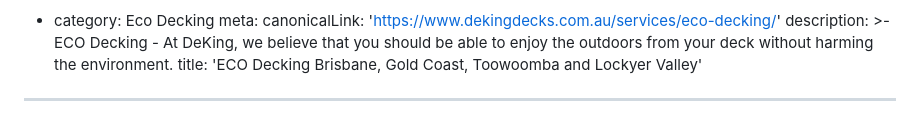
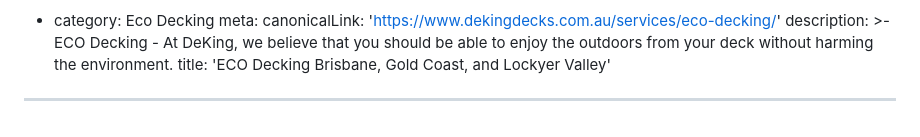
Before and after one commit to thriveweb/deking-new, a Markdown page: content/services/eco-decking.md, the part around the change. Rendered like a GitHub page.

Commit message:
Update Services “eco-decking”

```diff
--- a/content/services/eco-decking.md
+++ b/content/services/eco-decking.md
@@ -102,5 +102,5 @@ meta:
   description: >-
     ECO Decking - At DeKing, we believe that you should be able to enjoy the
     outdoors from your deck without harming the environment.
-  title: 'ECO Decking Brisbane, Gold Coast, Toowoomba and Lockyer Valley'
+  title: 'ECO Decking Brisbane, Gold Coast, and Lockyer Valley'
 ---
```
